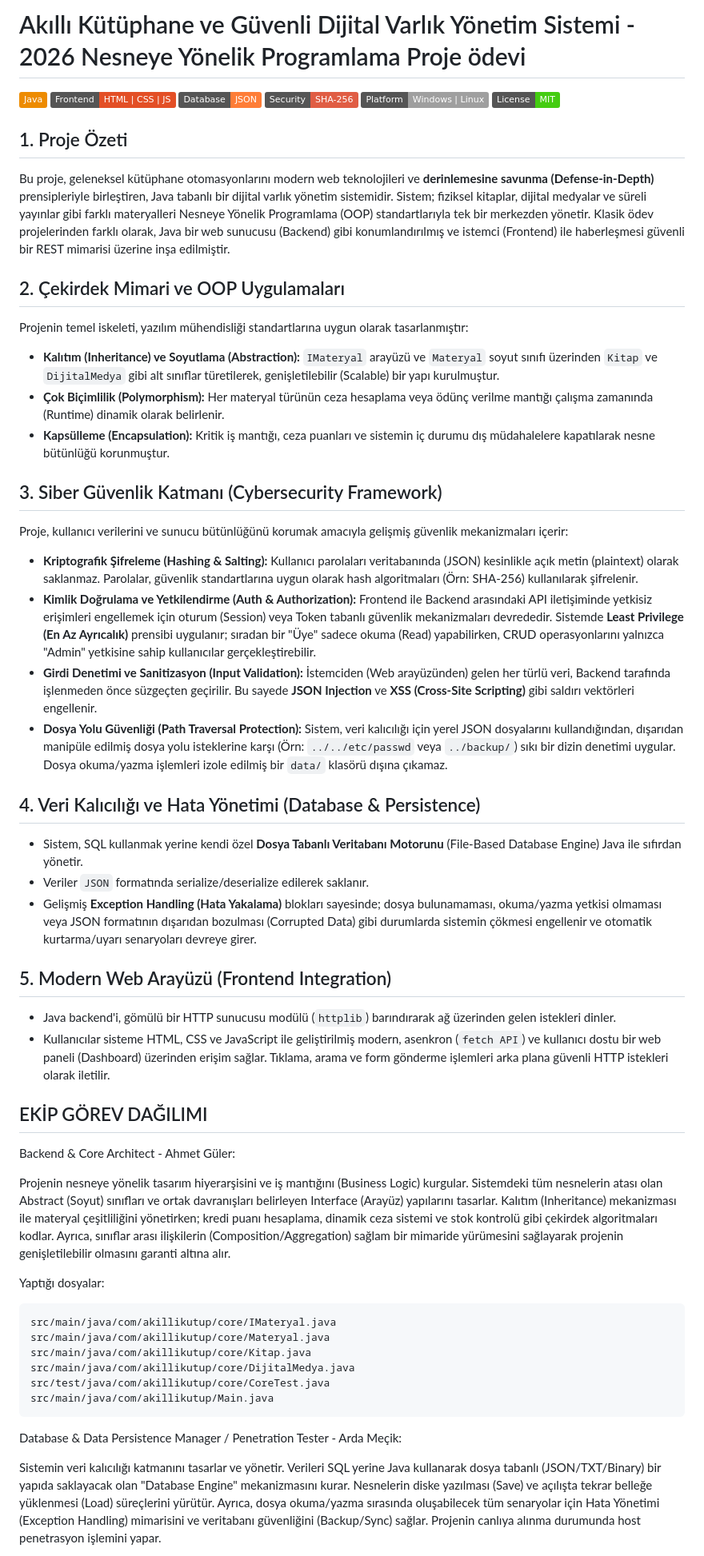
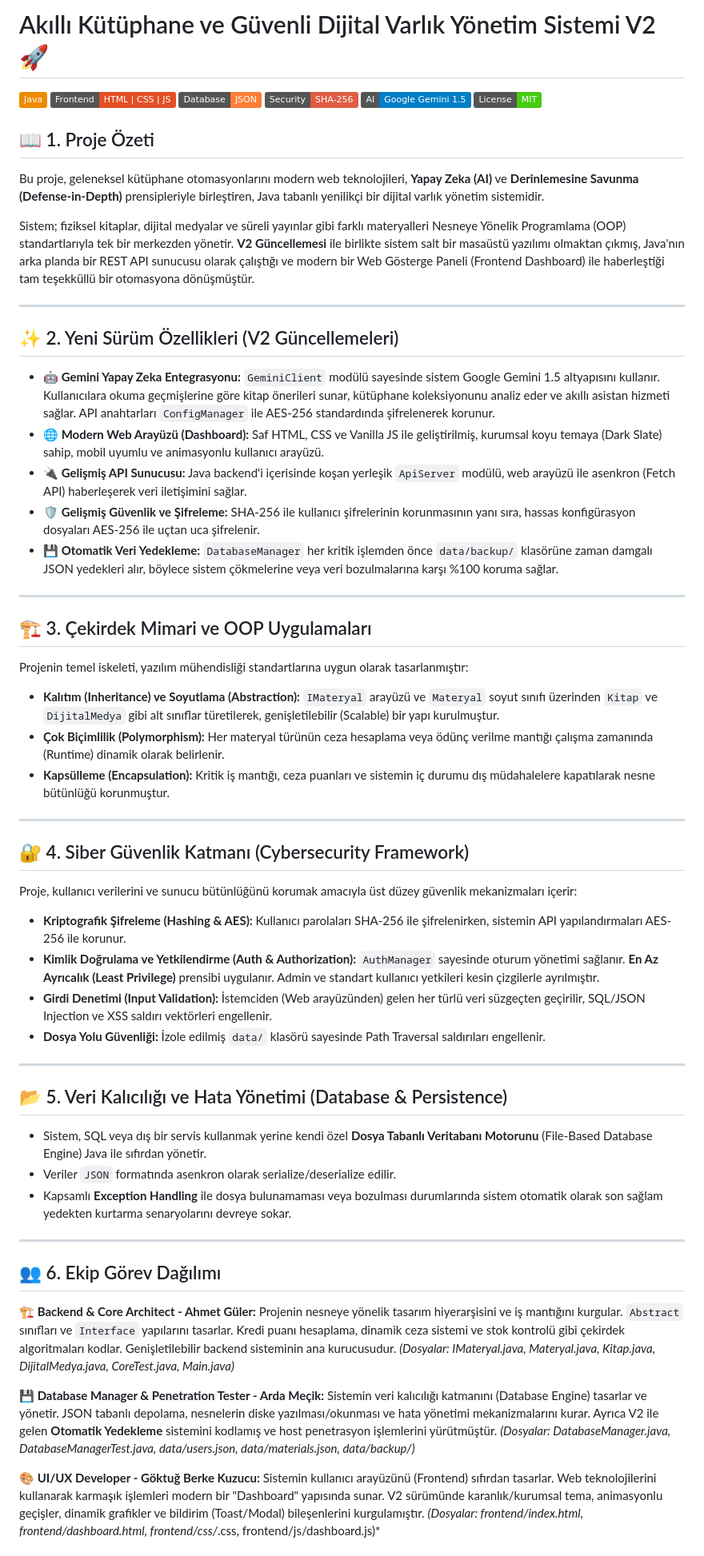
Before and after one commit to mecik-arda/NYP-Proje-2026-Akilli-Kutup, a Markdown page: README.md, the part around one of its changes. Shown at 80% size. Drawn GitHub-style; badges without logos.

Commit message:
docs: README V2 özelliklerini ve detaylarını kapsayacak şekilde tamamen yenilendi

````diff
--- a/README.md
+++ b/README.md
@@ -1,54 +1,64 @@
-# Akıllı Kütüphane ve Güvenli Dijital Varlık Yönetim Sistemi - 2026 Nesneye Yönelik Programlama Proje ödevi
+# Akıllı Kütüphane ve Güvenli Dijital Varlık Yönetim Sistemi V2 🚀
 
 ![Java](https://img.shields.io/badge/Java-ED8B00?logo=java&logoColor=white)
 ![Frontend](https://img.shields.io/badge/Frontend-HTML%20%7C%20CSS%20%7C%20JS-E34F26?logo=html5&logoColor=white)
 ![Database](https://img.shields.io/badge/Database-JSON-orange)
 ![Security](https://img.shields.io/badge/Security-SHA--256-red?logo=springsecurity&logoColor=white)
-![Platform](https://img.shields.io/badge/Platform-Windows%20%7C%20Linux-lightgrey?logo=linux)
+![AI](https://img.shields.io/badge/AI-Google_Gemini_1.5-blue?logo=google&logoColor=white)
 ![License](https://img.shields.io/badge/License-MIT-brightgreen)
 
-## 1. Proje Özeti
-Bu proje, geleneksel kütüphane otomasyonlarını modern web teknolojileri ve **derinlemesine savunma (Defense-in-Depth)** prensipleriyle birleştiren, Java tabanlı bir dijital varlık yönetim sistemidir. Sistem; fiziksel kitaplar, dijital medyalar ve süreli yayınlar gibi farklı materyalleri Nesneye Yönelik Programlama (OOP) standartlarıyla tek bir merkezden yönetir. Klasik ödev projelerinden farklı olarak, Java bir web sunucusu (Backend) gibi konumlandırılmış ve istemci (Frontend) ile haberleşmesi güvenli bir REST mimarisi üzerine inşa edilmiştir.
+## 📖 1. Proje Özeti
+Bu proje, geleneksel kütüphane otomasyonlarını modern web teknolojileri, **Yapay Zeka (AI)** ve **Derinlemesine Savunma (Defense-in-Depth)** prensipleriyle birleştiren, Java tabanlı yenilikçi bir dijital varlık yönetim sistemidir.
 
-## 2. Çekirdek Mimari ve OOP Uygulamaları
+Sistem; fiziksel kitaplar, dijital medyalar ve süreli yayınlar gibi farklı materyalleri Nesneye Yönelik Programlama (OOP) standartlarıyla tek bir merkezden yönetir. **V2 Güncellemesi** ile birlikte sistem salt bir masaüstü yazılımı olmaktan çıkmış, Java'nın arka planda bir REST API sunucusu olarak çalıştığı ve modern bir Web Gösterge Paneli (Frontend Dashboard) ile haberleştiği tam teşekküllü bir otomasyona dönüşmüştür.
+
+---
+
+## ✨ 2. Yeni Sürüm Özellikleri (V2 Güncellemeleri)
+
+*   **🤖 Gemini Yapay Zeka Entegrasyonu:** `GeminiClient` modülü sayesinde sistem Google Gemini 1.5 altyapısını kullanır. Kullanıcılara okuma geçmişlerine göre kitap önerileri sunar, kütüphane koleksiyonunu analiz eder ve akıllı asistan hizmeti sağlar. API anahtarları `ConfigManager` ile AES-256 standardında şifrelenerek korunur.
+*   **🌐 Modern Web Arayüzü (Dashboard):** Saf HTML, CSS ve Vanilla JS ile geliştirilmiş, kurumsal koyu temaya (Dark Slate) sahip, mobil uyumlu ve animasyonlu kullanıcı arayüzü.
+*   **🔌 Gelişmiş API Sunucusu:** Java backend'i içerisinde koşan yerleşik `ApiServer` modülü, web arayüzü ile asenkron (Fetch API) haberleşerek veri iletişimini sağlar.
+*   **🛡️ Gelişmiş Güvenlik ve Şifreleme:** SHA-256 ile kullanıcı şifrelerinin korunmasının yanı sıra, hassas konfigürasyon dosyaları AES-256 ile uçtan uca şifrelenir.
+*   **💾 Otomatik Veri Yedekleme:** `DatabaseManager` her kritik işlemden önce `data/backup/` klasörüne zaman damgalı JSON yedekleri alır, böylece sistem çökmelerine veya veri bozulmalarına karşı %100 koruma sağlar.
+
+---
+
+## 🏗️ 3. Çekirdek Mimari ve OOP Uygulamaları
 Projenin temel iskeleti, yazılım mühendisliği standartlarına uygun olarak tasarlanmıştır:
 *   **Kalıtım (Inheritance) ve Soyutlama (Abstraction):** `IMateryal` arayüzü ve `Materyal` soyut sınıfı üzerinden `Kitap` ve `DijitalMedya` gibi alt sınıflar türetilerek, genişletilebilir (Scalable) bir yapı kurulmuştur.
 *   **Çok Biçimlilik (Polymorphism):** Her materyal türünün ceza hesaplama veya ödünç verilme mantığı çalışma zamanında (Runtime) dinamik olarak belirlenir.
 *   **Kapsülleme (Encapsulation):** Kritik iş mantığı, ceza puanları ve sistemin iç durumu dış müdahalelere kapatılarak nesne bütünlüğü korunmuştur.
 
-## 3. Siber Güvenlik Katmanı (Cybersecurity Framework)
-Proje, kullanıcı verilerini ve sunucu bütünlüğünü korumak amacıyla gelişmiş güvenlik mekanizmaları içerir:
-*   **Kriptografik Şifreleme (Hashing & Salting):** Kullanıcı parolaları veritabanında (JSON) kesinlikle açık metin (plaintext) olarak saklanmaz. Parolalar, güvenlik standartlarına uygun olarak hash algoritmaları (Örn: SHA-256) kullanılarak şifrelenir.
-*   **Kimlik Doğrulama ve Yetkilendirme (Auth & Authorization):** Frontend ile Backend arasındaki API iletişiminde yetkisiz erişimleri engellemek için oturum (Session) veya Token tabanlı güvenlik mekanizmaları devrededir. Sistemde **Least Privilege (En Az Ayrıcalık)** prensibi uygulanır; sıradan bir "Üye" sadece okuma (Read) yapabilirken, CRUD operasyonlarını yalnızca "Admin" yetkisine sahip kullanıcılar gerçekleştirebilir.
-*   **Girdi Denetimi ve Sanitizasyon (Input Validation):** İstemciden (Web arayüzünden) gelen her türlü veri, Backend tarafında işlenmeden önce süzgeçten geçirilir. Bu sayede **JSON Injection** ve **XSS (Cross-Site Scripting)** gibi saldırı vektörleri engellenir.
-*   **Dosya Yolu Güvenliği (Path Traversal Protection):** Sistem, veri kalıcılığı için yerel JSON dosyalarını kullandığından, dışarıdan manipüle edilmiş dosya yolu isteklerine karşı (Örn: `../../etc/passwd` veya `../backup/`) sıkı bir dizin denetimi uygular. Dosya okuma/yazma işlemleri izole edilmiş bir `data/` klasörü dışına çıkamaz.
+---
 
-## 4. Veri Kalıcılığı ve Hata Yönetimi (Database & Persistence)
-*   Sistem, SQL kullanmak yerine kendi özel **Dosya Tabanlı Veritabanı Motorunu** (File-Based Database Engine) Java ile sıfırdan yönetir.
-*   Veriler `JSON` formatında serialize/deserialize edilerek saklanır.
-*   Gelişmiş **Exception Handling (Hata Yakalama)** blokları sayesinde; dosya bulunamaması, okuma/yazma yetkisi olmaması veya JSON formatının dışarıdan bozulması (Corrupted Data) gibi durumlarda sistemin çökmesi engellenir ve otomatik kurtarma/uyarı senaryoları devreye girer.
+## 🔐 4. Siber Güvenlik Katmanı (Cybersecurity Framework)
+Proje, kullanıcı verilerini ve sunucu bütünlüğünü korumak amacıyla üst düzey güvenlik mekanizmaları içerir:
+*   **Kriptografik Şifreleme (Hashing & AES):** Kullanıcı parolaları SHA-256 ile şifrelenirken, sistemin API yapılandırmaları AES-256 ile korunur.
+*   **Kimlik Doğrulama ve Yetkilendirme (Auth & Authorization):** `AuthManager` sayesinde oturum yönetimi sağlanır. **En Az Ayrıcalık (Least Privilege)** prensibi uygulanır. Admin ve standart kullanıcı yetkileri kesin çizgilerle ayrılmıştır.
+*   **Girdi Denetimi (Input Validation):** İstemciden (Web arayüzünden) gelen her türlü veri süzgeçten geçirilir, SQL/JSON Injection ve XSS saldırı vektörleri engellenir.
+*   **Dosya Yolu Güvenliği:** İzole edilmiş `data/` klasörü sayesinde Path Traversal saldırıları engellenir.
 
-## 5. Modern Web Arayüzü (Frontend Integration)
-*   Java backend'i, gömülü bir HTTP sunucusu modülü (`httplib`) barındırarak ağ üzerinden gelen istekleri dinler.
-*   Kullanıcılar sisteme HTML, CSS ve JavaScript ile geliştirilmiş modern, asenkron (`fetch API`) ve kullanıcı dostu bir web paneli (Dashboard) üzerinden erişim sağlar. Tıklama, arama ve form gönderme işlemleri arka plana güvenli HTTP istekleri olarak iletilir.
+---
 
-## EKİP GÖREV DAĞILIMI
+## 📂 5. Veri Kalıcılığı ve Hata Yönetimi (Database & Persistence)
+*   Sistem, SQL veya dış bir servis kullanmak yerine kendi özel **Dosya Tabanlı Veritabanı Motorunu** (File-Based Database Engine) Java ile sıfırdan yönetir.
+*   Veriler `JSON` formatında asenkron olarak serialize/deserialize edilir.
+*   Kapsamlı **Exception Handling** ile dosya bulunamaması veya bozulması durumlarında sistem otomatik olarak son sağlam yedekten kurtarma senaryolarını devreye sokar.
 
-Backend & Core Architect - Ahmet Güler:
+---
 
-Projenin nesneye yönelik tasarım hiyerarşisini ve iş mantığını (Business Logic) kurgular. Sistemdeki tüm nesnelerin atası olan Abstract (Soyut) sınıfları ve ortak davranışları belirleyen Interface (Arayüz) yapılarını tasarlar. Kalıtım (Inheritance) mekanizması ile materyal çeşitliliğini yönetirken; kredi puanı hesaplama, dinamik ceza sistemi ve stok kontrolü gibi çekirdek algoritmaları kodlar. Ayrıca, sınıflar arası ilişkilerin (Composition/Aggregation) sağlam bir mimaride yürümesini sağlayarak projenin genişletilebilir olmasını garanti altına alır.
+## 👥 6. Ekip Görev Dağılımı
 
-Yaptığı dosyalar:
+**🏗️ Backend & Core Architect - Ahmet Güler:**
+Projenin nesneye yönelik tasarım hiyerarşisini ve iş mantığını kurgular. `Abstract` sınıfları ve `Interface` yapılarını tasarlar. Kredi puanı hesaplama, dinamik ceza sistemi ve stok kontrolü gibi çekirdek algoritmaları kodlar. Genişletilebilir backend sisteminin ana kurucusudur.
+*(Dosyalar: IMateryal.java, Materyal.java, Kitap.java, DijitalMedya.java, CoreTest.java, Main.java)*
 
-```
-src/main/java/com/akillikutup/core/IMateryal.java
-src/main/java/com/akillikutup/core/Materyal.java
-src/main/java/com/akillikutup/core/Kitap.java
-src/main/java/com/akillikutup/core/DijitalMedya.java
-src/test/java/com/akillikutup/core/CoreTest.java
-src/main/java/com/akillikutup/Main.java
-```
-Database & Data Persistence Manager / Penetration Tester - Arda Meçik:
+**💾 Database Manager & Penetration Tester - Arda Meçik:**
+Sistemin veri kalıcılığı katmanını (Database Engine) tasarlar ve yönetir. JSON tabanlı depolama, nesnelerin diske yazılması/okunması ve hata yönetimi mekanizmalarını kurar. Ayrıca V2 ile gelen **Otomatik Yedekleme** sistemini kodlamış ve host penetrasyon işlemlerini yürütmüştür.
+*(Dosyalar: DatabaseManager.java, DatabaseManagerTest.java, data/users.json, data/materials.json, data/backup/)*
 
-Sistemin veri kalıcılığı katmanını tasarlar ve yönetir. Verileri SQL yerine Java kullanarak dosya tabanlı (JSON/TXT/Binary) bir yapıda saklayacak olan "Database Engine" mekanizmasını kurar. Nesnelerin diske yazılması (Save) ve açılışta tekrar belleğe yüklenmesi (Load) süreçlerini yürütür. Ayrıca, dosya okuma/yazma sırasında oluşabilecek tüm senaryolar için Hata Yönetimi (Exception Handling) mimarisini ve veritabanı güvenliğini (Backup/Sync) sağlar. Projenin canlıya alınma durumunda host penetrasyon işlemini yapar.
+**🎨 UI/UX Developer - Göktuğ Berke Kuzucu:**
+Sistemin kullanıcı arayüzünü (Frontend) sıfırdan tasarlar. Web teknolojilerini kullanarak karmaşık işlemleri modern bir "Dashboard" yapısında sunar. V2 sürümünde karanlık/kurumsal tema, animasyonlu geçişler, dinamik grafikler ve bildirim (Toast/Modal) bileşenlerini kurgulamıştır.
+*(Dosyalar: frontend/index.html, frontend/dashboard.html, frontend/css/*.css, frontend/js/dashboard.js)*
 
````
Also changed, not shown: other parts of README.md (+37 -101 lines).
